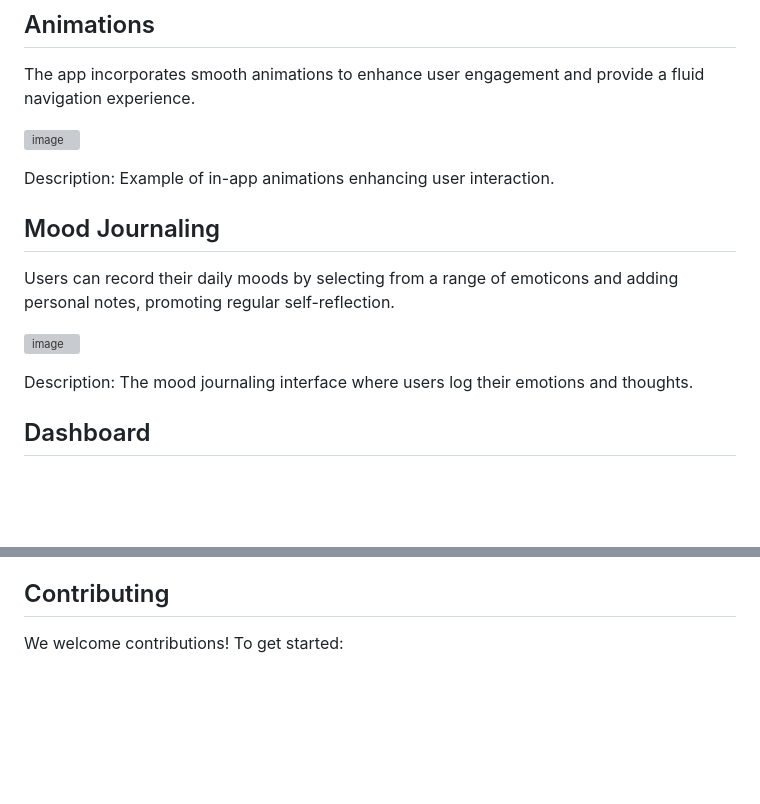
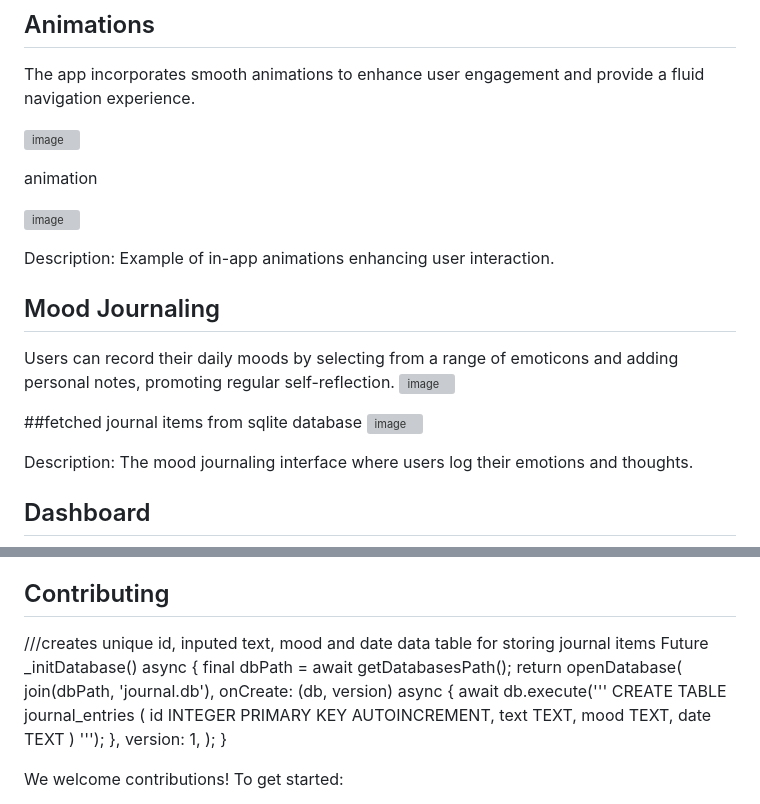
Before and after one commit to Ihimbru-K/health_track, a Markdown page: README.md, 2 parts joined by grey strips. Drawn GitHub-style; blank space fills up the shorter version; grey boxes are pictures that could not be loaded.

```diff
--- a/README.md
+++ b/README.md
@@ -57,13 +57,25 @@ The app incorporates smooth animations to enhance user engagement and provide a
 ![image](https://github.com/user-attachments/assets/7e6fba07-e5ba-4493-b2bf-c1fc9bc04cb5)
 
 
+animation
+
+![image](https://github.com/user-attachments/assets/487fcbdc-d943-4f1f-84c1-9e5430c77a3f)
+
+
+
 Description: Example of in-app animations enhancing user interaction.
 
 ## Mood Journaling
 
 Users can record their daily moods by selecting from a range of emoticons and adding personal notes, promoting regular self-reflection.
+![image](https://github.com/user-attachments/assets/e70ae15f-2a23-4f49-8900-54c2aec1dcb8)
 
-![image](https://github.com/user-attachments/assets/01f8eb7b-88a6-4fd8-92d6-9eaaa40a92f1)
+
+##fetched journal items from sqlite database
+![image](https://github.com/user-attachments/assets/a26174dc-9516-4a58-aa35-15f984265ae6)
+
+
+
 
 
 Description: The mood journaling interface where users log their emotions and thoughts.
@@ -109,6 +121,27 @@ The application utilizes several Flutter packages:
 
 ## Contributing
 
+
+ ///creates unique id, inputed text, mood and date data table for storing journal items
+  Future<Database> _initDatabase() async {
+    final dbPath = await getDatabasesPath();
+    return openDatabase(
+      join(dbPath, 'journal.db'),
+      onCreate: (db, version) async {
+        await db.execute('''
+          CREATE TABLE journal_entries (
+            id INTEGER PRIMARY KEY AUTOINCREMENT,
+            text TEXT,
+            mood TEXT,
+            date TEXT
+          )
+        ''');
+      },
+      version: 1,
+    );
+  }
+
+
 We welcome contributions! To get started:
 
 1. Fork the repository.
```
